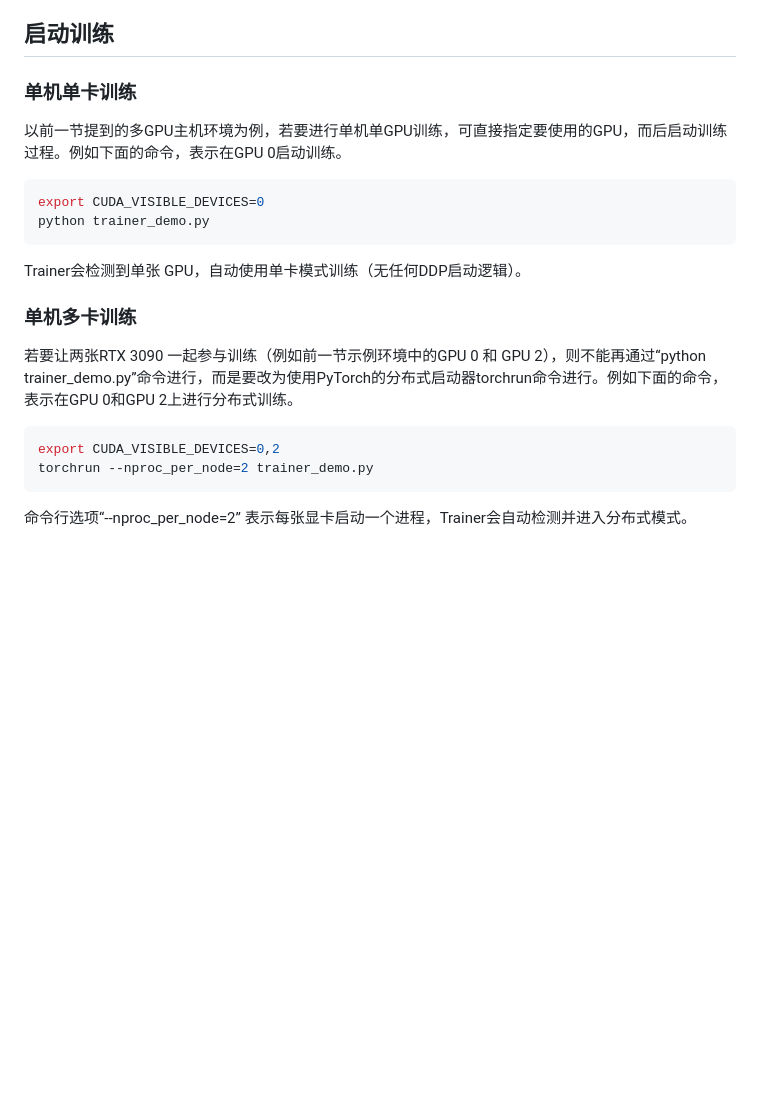
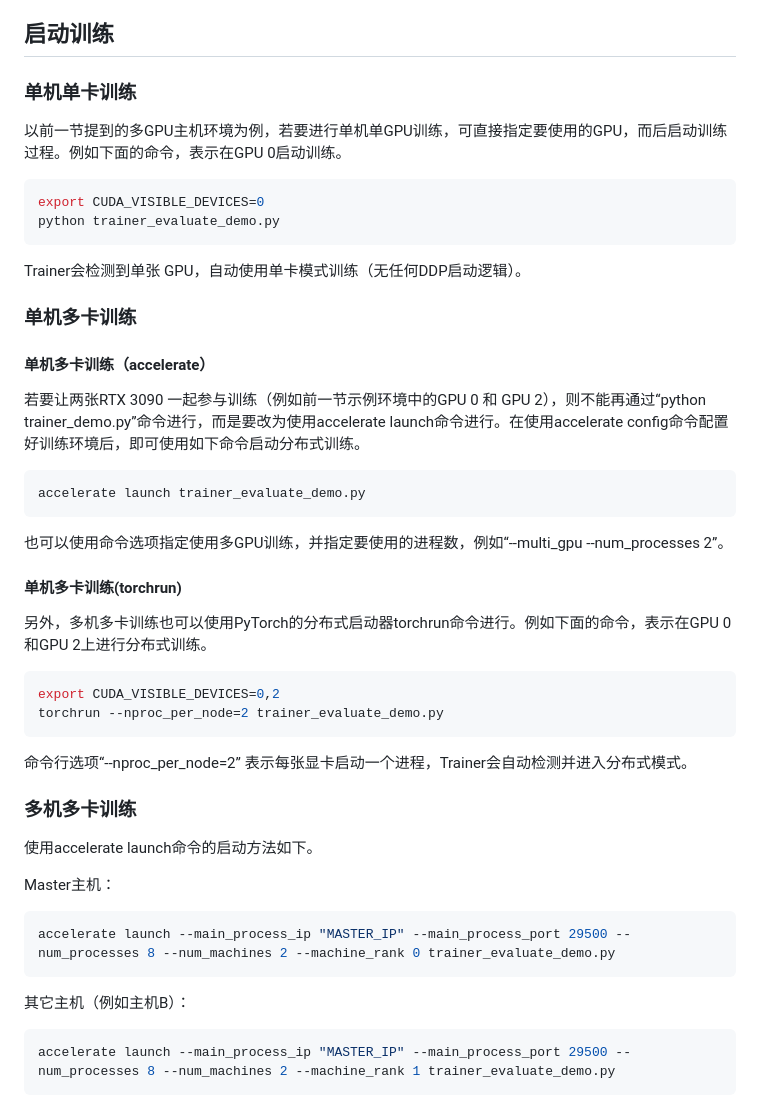
Before and after one commit to iKubernetes/llm-in-practise, a Markdown page: HF_Basics/README.md, the part around the change. Drawn GitHub-style; blank space fills up the shorter version.

````diff
--- a/HF_Basics/README.md
+++ b/HF_Basics/README.md
@@ -82,15 +82,13 @@ export NCCL_DEBUG=INFO
 
 ## 启动训练
 
-
-
 ### 单机单卡训练
 
 以前一节提到的多GPU主机环境为例，若要进行单机单GPU训练，可直接指定要使用的GPU，而后启动训练过程。例如下面的命令，表示在GPU 0启动训练。
 
 ```bash
 export CUDA_VISIBLE_DEVICES=0
-python trainer_demo.py
+python trainer_evaluate_demo.py
 ```
 
 Trainer会检测到单张 GPU，自动使用单卡模式训练（无任何DDP启动逻辑）。
@@ -99,11 +97,41 @@ Trainer会检测到单张 GPU，自动使用单卡模式训练（无任何DDP启
 
 ### 单机多卡训练
 
-若要让两张RTX 3090 一起参与训练（例如前一节示例环境中的GPU 0 和 GPU 2），则不能再通过“python trainer_demo.py”命令进行，而是要改为使用PyTorch的分布式启动器torchrun命令进行。例如下面的命令，表示在GPU 0和GPU 2上进行分布式训练。
+#### 单机多卡训练（accelerate）
+
+若要让两张RTX 3090 一起参与训练（例如前一节示例环境中的GPU 0 和 GPU 2），则不能再通过“python trainer_demo.py”命令进行，而是要改为使用accelerate launch命令进行。在使用accelerate config命令配置好训练环境后，即可使用如下命令启动分布式训练。
+
+```bash
+accelerate launch trainer_evaluate_demo.py
+```
+
+也可以使用命令选项指定使用多GPU训练，并指定要使用的进程数，例如“--multi_gpu --num_processes 2”。
+
+#### 单机多卡训练(torchrun)
+
+另外，多机多卡训练也可以使用PyTorch的分布式启动器torchrun命令进行。例如下面的命令，表示在GPU 0和GPU 2上进行分布式训练。
 
 ```bash
 export CUDA_VISIBLE_DEVICES=0,2
-torchrun --nproc_per_node=2 trainer_demo.py
+torchrun --nproc_per_node=2 trainer_evaluate_demo.py
 ```
 
 命令行选项“--nproc_per_node=2” 表示每张显卡启动一个进程，Trainer会自动检测并进入分布式模式。
+
+
+
+### 多机多卡训练
+
+使用accelerate launch命令的启动方法如下。
+
+Master主机：
+
+```bash
+accelerate launch --main_process_ip "MASTER_IP" --main_process_port 29500 --num_processes 8 --num_machines 2 --machine_rank 0 trainer_evaluate_demo.py
+```
+
+其它主机（例如主机B）：
+
+```bash
+accelerate launch --main_process_ip "MASTER_IP" --main_process_port 29500 --num_processes 8 --num_machines 2 --machine_rank 1 trainer_evaluate_demo.py
+```
````
